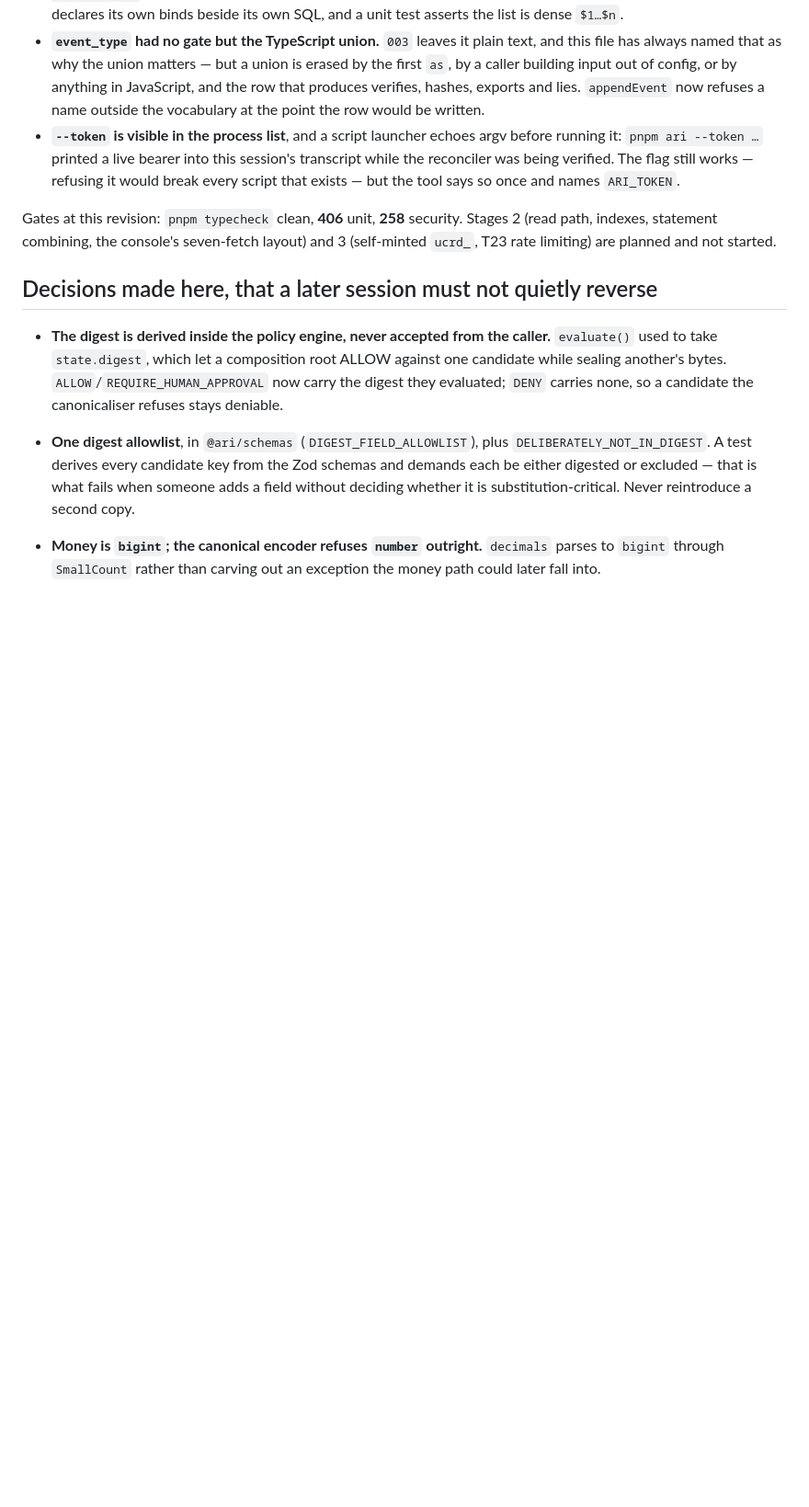
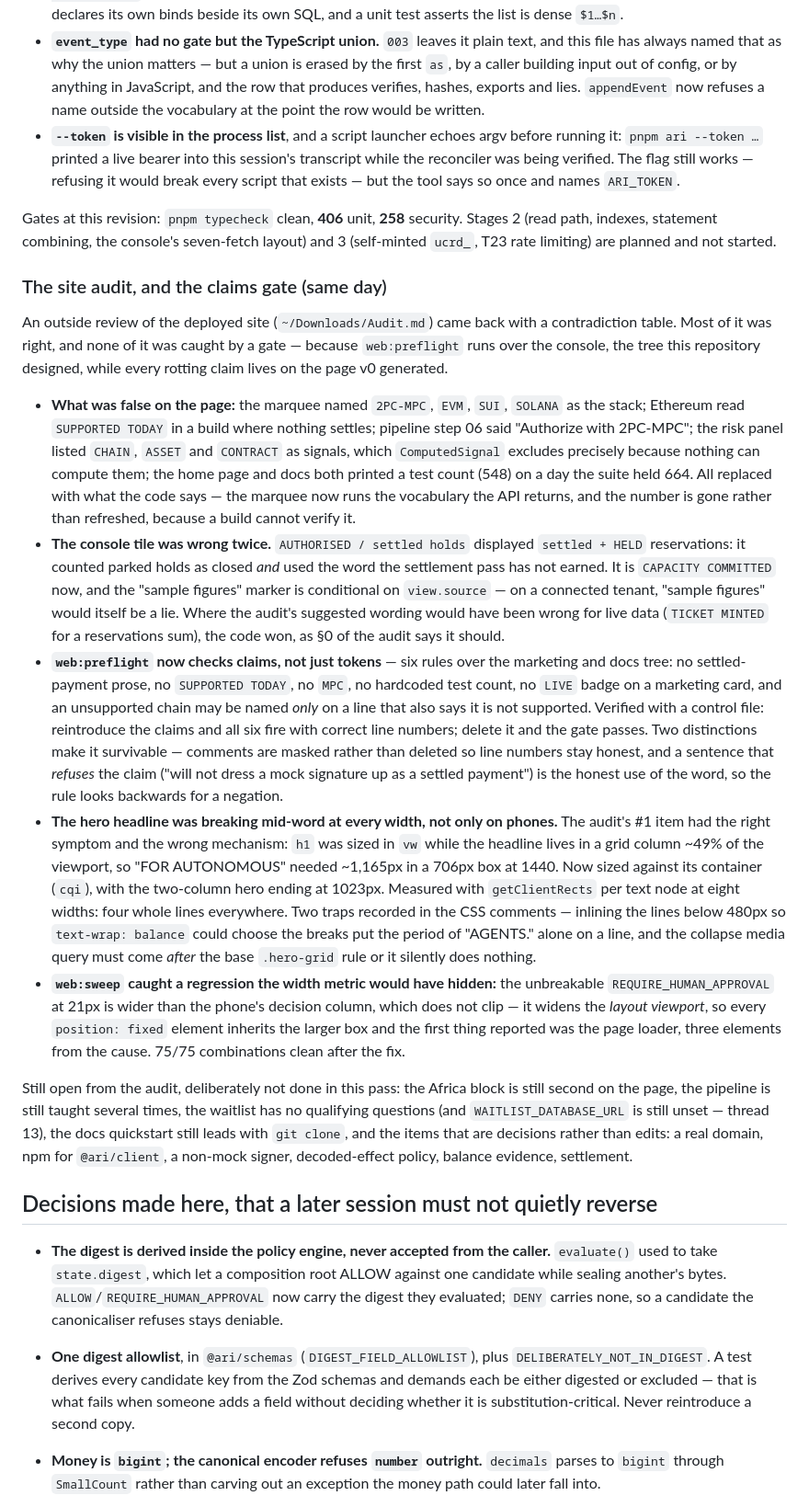
Before and after one commit to 0xCyrildev/Ari, a Markdown page: AGENTS.md, the part around the change. Shown at 92% size. Rendered like a GitHub page; blank space fills up the shorter version.

Commit message:
The site audit, and why the claims gate runs over the marketing tree now
Most of the review was right about the claims and wrong about one mechanism: the
headline was not a mobile bug, it was a vw-sized line in a 49%-width column, and it
broke mid-word at 1440 too. Recorded with the two traps that produced it — a
text-wrap: balance 'fix' that orphaned a full stop, and a media query that did
nothing until it moved below the rule it was overriding.

```diff
--- a/AGENTS.md
+++ b/AGENTS.md
@@ -512,6 +512,55 @@ Four things this pass found by being written, each pinned by a test now:
 Gates at this revision: `pnpm typecheck` clean, **406** unit, **258** security. Stages 2 (read
 path, indexes, statement combining, the console's seven-fetch layout) and 3 (self-minted
 `ucrd_`, T23 rate limiting) are planned and not started.
+
+### The site audit, and the claims gate (same day)
+
+An outside review of the deployed site (`~/Downloads/Audit.md`) came back with a contradiction
+table. Most of it was right, and none of it was caught by a gate — because `web:preflight` runs
+over the console, the tree this repository designed, while every rotting claim lives on the page
+v0 generated.
+
+- **What was false on the page:** the marquee named `2PC-MPC`, `EVM`, `SUI`, `SOLANA` as the
+  stack; Ethereum read `SUPPORTED TODAY` in a build where nothing settles; pipeline step 06 said
+  "Authorize with 2PC-MPC"; the risk panel listed `CHAIN`, `ASSET` and `CONTRACT` as signals,
+  which `ComputedSignal` excludes precisely because nothing can compute them; the home page and
+  docs both printed a test count (548) on a day the suite held 664. All replaced with what the
+  code says — the marquee now runs the vocabulary the API returns, and the number is gone rather
+  than refreshed, because a build cannot verify it.
+- **The console tile was wrong twice.** `AUTHORISED / settled holds` displayed
+  `settled + HELD` reservations: it counted parked holds as closed *and* used the word the
+  settlement pass has not earned. It is `CAPACITY COMMITTED` now, and the "sample figures"
+  marker is conditional on `view.source` — on a connected tenant, "sample figures" would itself
+  be a lie. Where the audit's suggested wording would have been wrong for live data
+  (`TICKET MINTED` for a reservations sum), the code won, as §0 of the audit says it should.
+- **`web:preflight` now checks claims, not just tokens** — six rules over the marketing and docs
+  tree: no settled-payment prose, no `SUPPORTED TODAY`, no `MPC`, no hardcoded test count, no
+  `LIVE` badge on a marketing card, and an unsupported chain may be named *only* on a line that
+  also says it is not supported. Verified with a control file: reintroduce the claims and all six
+  fire with correct line numbers; delete it and the gate passes. Two distinctions make it
+  survivable — comments are masked rather than deleted so line numbers stay honest, and a
+  sentence that *refuses* the claim ("will not dress a mock signature up as a settled payment")
+  is the honest use of the word, so the rule looks backwards for a negation.
+- **The hero headline was breaking mid-word at every width, not only on phones.** The audit's
+  #1 item had the right symptom and the wrong mechanism: `h1` was sized in `vw` while the
+  headline lives in a grid column ~49% of the viewport, so "FOR AUTONOMOUS" needed ~1,165px in a
+  706px box at 1440. Now sized against its container (`cqi`), with the two-column hero ending at
+  1023px. Measured with `getClientRects` per text node at eight widths: four whole lines
+  everywhere. Two traps recorded in the CSS comments — inlining the lines below 480px so
+  `text-wrap: balance` could choose the breaks put the period of "AGENTS." alone on a line, and
+  the collapse media query must come *after* the base `.hero-grid` rule or it silently does
+  nothing.
+- **`web:sweep` caught a regression the width metric would have hidden:** the unbreakable
+  `REQUIRE_HUMAN_APPROVAL` at 21px is wider than the phone's decision column, which does not
+  clip — it widens the *layout viewport*, so every `position: fixed` element inherits the larger
+  box and the first thing reported was the page loader, three elements from the cause. 75/75
+  combinations clean after the fix.
+
+Still open from the audit, deliberately not done in this pass: the Africa block is still second
+on the page, the pipeline is still taught several times, the waitlist has no qualifying
+questions (and `WAITLIST_DATABASE_URL` is still unset — thread 13), the docs quickstart still
+leads with `git clone`, and the items that are decisions rather than edits: a real domain, npm
+for `@ari/client`, a non-mock signer, decoded-effect policy, balance evidence, settlement.
 
 ## Decisions made here, that a later session must not quietly reverse
 
```
